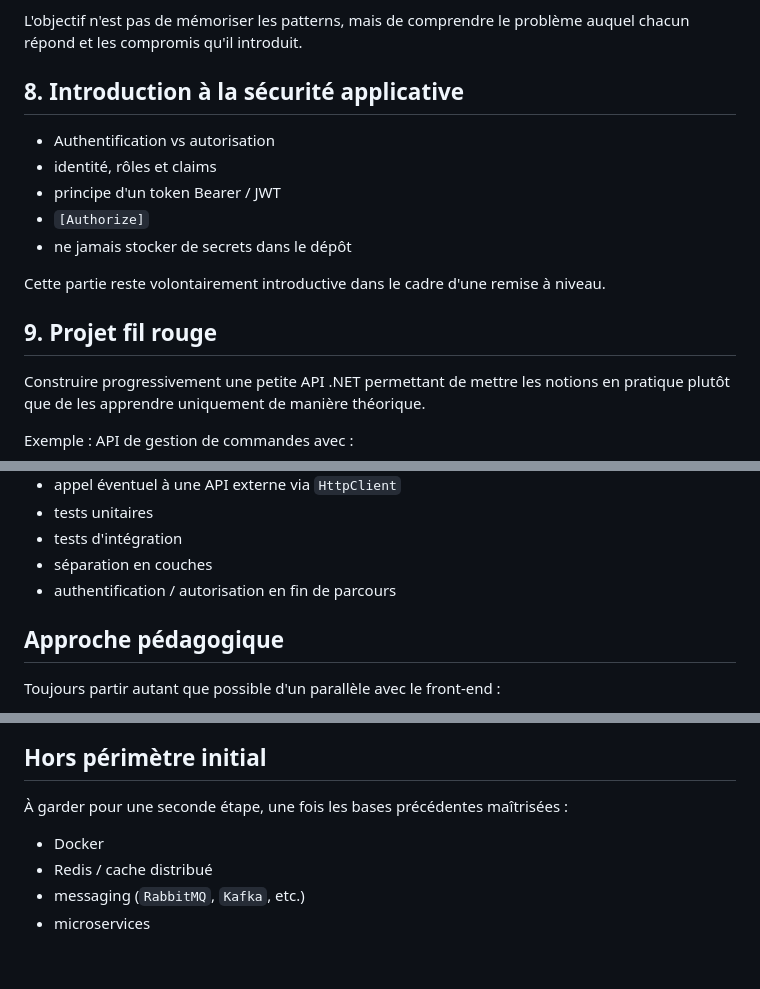
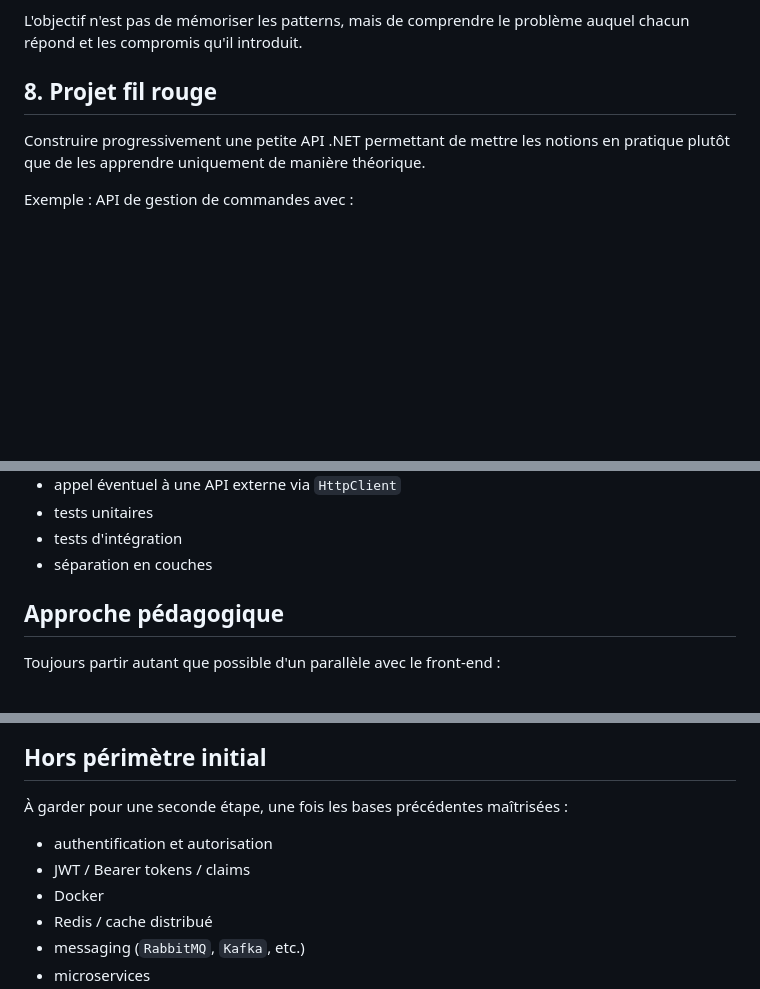
Before and after one commit to SimonGelbart/formation-dotnet, a Markdown page: README.md, 3 parts joined by grey strips. Rendered like a GitHub page; blank space fills up the shorter version.

Commit message:
docs: move auth outside initial training scope

```diff
--- a/README.md
+++ b/README.md
@@ -176,17 +176,7 @@ Objectif : remettre à niveau un développeur ayant déjà une expérience front
 
 L'objectif n'est pas de mémoriser les patterns, mais de comprendre le problème auquel chacun répond et les compromis qu'il introduit.
 
-## 8. Introduction à la sécurité applicative
-
-- Authentification vs autorisation
-- identité, rôles et claims
-- principe d'un token Bearer / JWT
-- `[Authorize]`
-- ne jamais stocker de secrets dans le dépôt
-
-Cette partie reste volontairement introductive dans le cadre d'une remise à niveau.
-
-## 9. Projet fil rouge
+## 8. Projet fil rouge
 
 Construire progressivement une petite API .NET permettant de mettre les notions en pratique plutôt que de les apprendre uniquement de manière théorique.
 
@@ -210,7 +200,6 @@ Exemple : API de gestion de commandes avec :
 - tests unitaires
 - tests d'intégration
 - séparation en couches
-- authentification / autorisation en fin de parcours
 
 ## Approche pédagogique
 
@@ -232,6 +221,8 @@ L'objectif n'est pas d'apprendre des règles ou des patterns par cœur, mais de
 
 À garder pour une seconde étape, une fois les bases précédentes maîtrisées :
 
+- authentification et autorisation
+- JWT / Bearer tokens / claims
 - Docker
 - Redis / cache distribué
 - messaging (`RabbitMQ`, `Kafka`, etc.)
```
